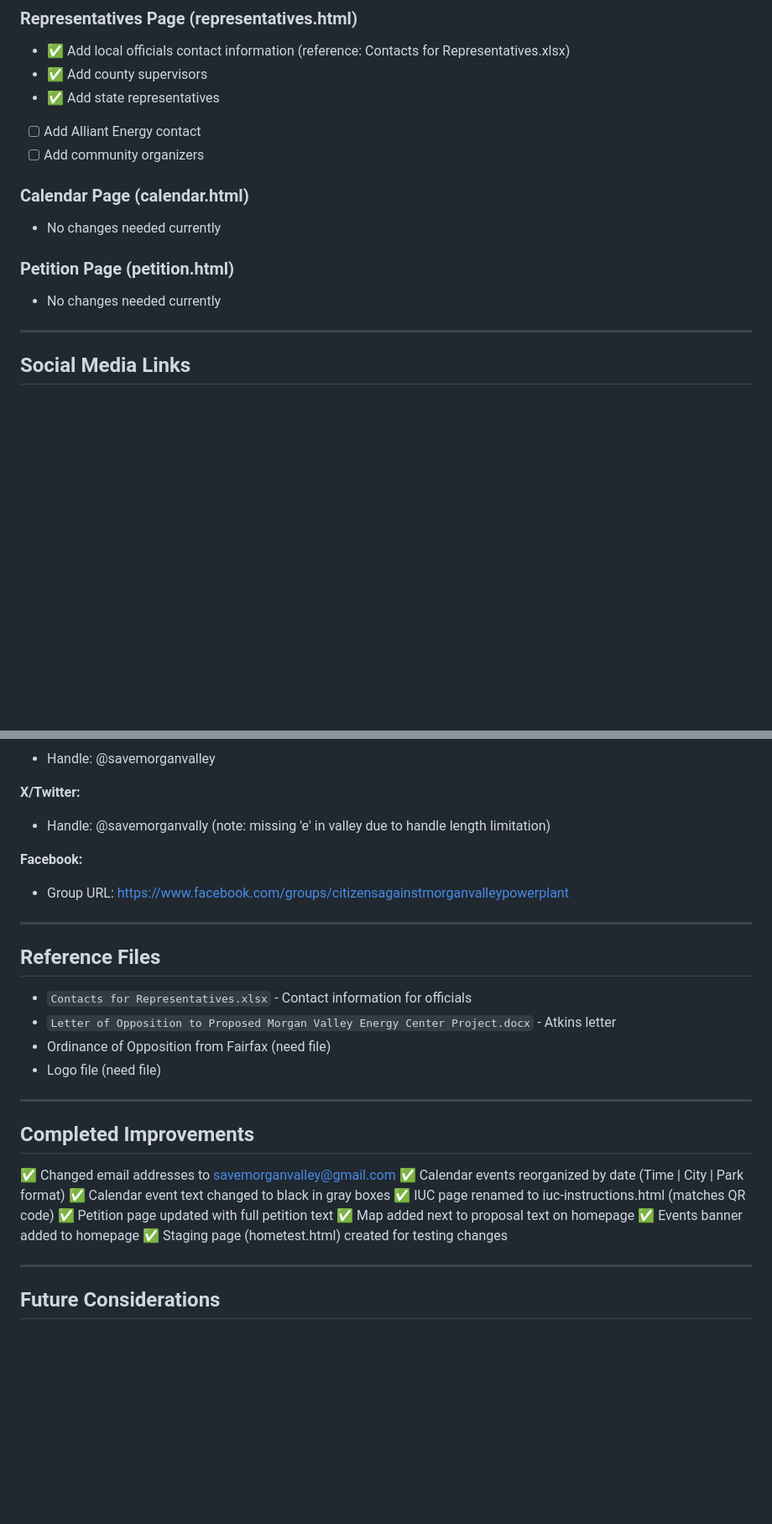
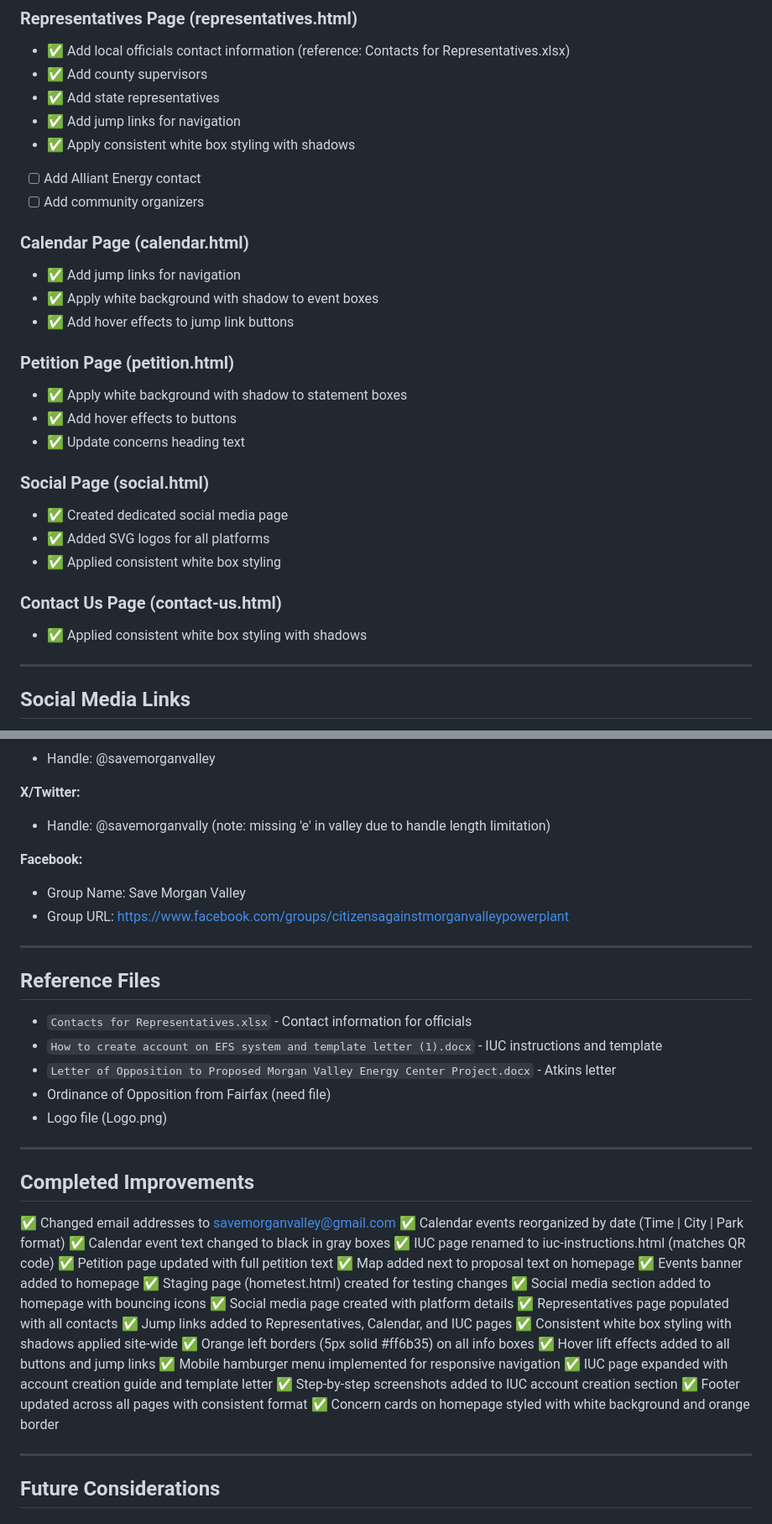
Before and after one commit to danwozniak23-maker/savemorganvalley.com, a Markdown page: IMPROVEMENTS.md, 2 parts joined by grey strips. Shown at 84% size. Rendered like a GitHub page; blank space fills up the shorter version.

Commit message:
Update IMPROVEMENTS.md with all completed work

```diff
--- a/IMPROVEMENTS.md
+++ b/IMPROVEMENTS.md
@@ -32,14 +39,28 @@
 - ✅ Add local officials contact information (reference: Contacts for Representatives.xlsx)
 - ✅ Add county supervisors
 - ✅ Add state representatives
+- ✅ Add jump links for navigation
+- ✅ Apply consistent white box styling with shadows
 - [ ] Add Alliant Energy contact
 - [ ] Add community organizers
 
 ### Calendar Page (calendar.html)
-- No changes needed currently
+- ✅ Add jump links for navigation
+- ✅ Apply white background with shadow to event boxes
+- ✅ Add hover effects to jump link buttons
 
 ### Petition Page (petition.html)
-- No changes needed currently
+- ✅ Apply white background with shadow to statement boxes
+- ✅ Add hover effects to buttons
+- ✅ Update concerns heading text
+
+### Social Page (social.html)
+- ✅ Created dedicated social media page
+- ✅ Added SVG logos for all platforms
+- ✅ Applied consistent white box styling
+
+### Contact Us Page (contact-us.html)
+- ✅ Applied consistent white box styling with shadows
 
 ---
 
@@ -56,15 +77,17 @@
 - Handle: @savemorganvally (note: missing 'e' in valley due to handle length limitation)
 
 **Facebook:**
+- Group Name: Save Morgan Valley
 - Group URL: https://www.facebook.com/groups/citizensagainstmorganvalleypowerplant
 
 ---
 
 ## Reference Files
 - `Contacts for Representatives.xlsx` - Contact information for officials
+- `How to create account on EFS system and template letter (1).docx` - IUC instructions and template
 - `Letter of Opposition to Proposed Morgan Valley Energy Center Project.docx` - Atkins letter
 - Ordinance of Opposition from Fairfax (need file)
-- Logo file (need file)
+- Logo file (Logo.png)
 
 ---
 
@@ -77,6 +100,18 @@
 ✅ Map added next to proposal text on homepage
 ✅ Events banner added to homepage
 ✅ Staging page (hometest.html) created for testing changes
+✅ Social media section added to homepage with bouncing icons
+✅ Social media page created with platform details
+✅ Representatives page populated with all contacts
+✅ Jump links added to Representatives, Calendar, and IUC pages
+✅ Consistent white box styling with shadows applied site-wide
+✅ Orange left borders (5px solid #ff6b35) on all info boxes
+✅ Hover lift effects added to all buttons and jump links
+✅ Mobile hamburger menu implemented for responsive navigation
+✅ IUC page expanded with account creation guide and template letter
+✅ Step-by-step screenshots added to IUC account creation section
+✅ Footer updated across all pages with consistent format
+✅ Concern cards on homepage styled with white background and orange border
 
 ---
 
```
Also changed, not shown: other parts of IMPROVEMENTS.md (+15 -5 lines).
